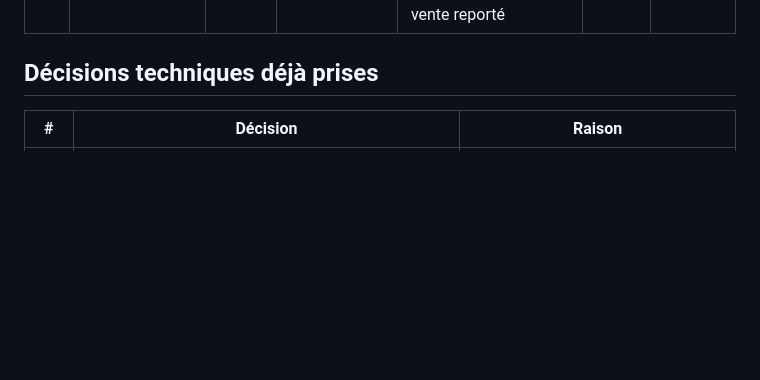
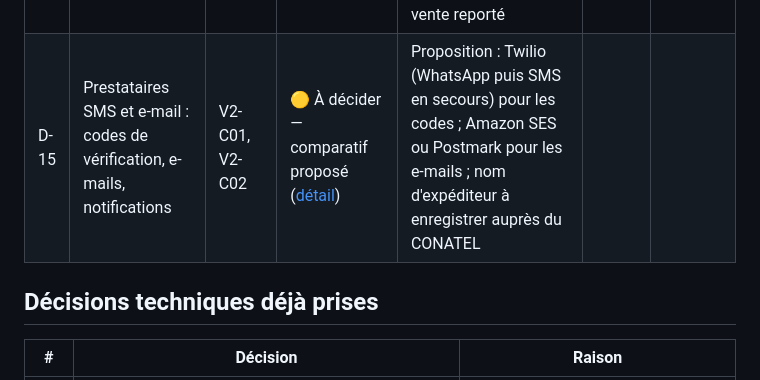
Before and after one commit to plaisirrubly29-byte/Reyel16Paryaj, a Markdown page: docs/decisions.md, the part around the change. Rendered like a GitHub page; blank space fills up the shorter version.

```diff
--- a/docs/decisions.md
+++ b/docs/decisions.md
@@ -22,6 +22,7 @@ Leur proposition, ou la valeur par défaut la plus protectrice, s'applique jusqu
 | D-11 | Jeux virtuels : football et courses | V2-D08 | 🟡 À décider — périmètre fixé ([détail](decisions/D-11-jeux-virtuels.md)) | Football virtuel et courses virtuelles ; prestataire tiers certifié ; avis juridique, prestataire et règles à obtenir ; jeux absents du site d'ici là | | |
 | D-12 | Borlette : cadre juridique, règles des jeux, barème des gains, limites par boule | V2-D09 | 🟡 À décider — brouillon ([détail](decisions/D-12-borlette.md)) | Tirages et résultats déjà affichés (étape 1) ; vente de tickets désactivée tant que l'avis juridique, le barème et les limites ne sont pas validés par écrit | | |
 | D-13 | Agents : rôle, portefeuille, documents, limites et commissions | V2-G01, V2-G02 | 🟡 À décider — options proposées ([détail](decisions/D-13-agents.md)) | Proposition : parrain (apporteur) seul au lancement, sans maniement d'argent ; encaissement en espèces après licence et D-08 ; point de vente reporté | | |
+| D-15 | Prestataires SMS et e-mail : codes de vérification, e-mails, notifications | V2-C01, V2-C02 | 🟡 À décider — comparatif proposé ([détail](decisions/D-15-sms-email.md)) | Proposition : Twilio (WhatsApp puis SMS en secours) pour les codes ; Amazon SES ou Postmark pour les e-mails ; nom d'expéditeur à enregistrer auprès du CONATEL | | |
 
 ## Décisions techniques déjà prises
 
```
Also changed, not shown: docs/decisions/D-15-sms-email.md (added, +167 -0 lines).
